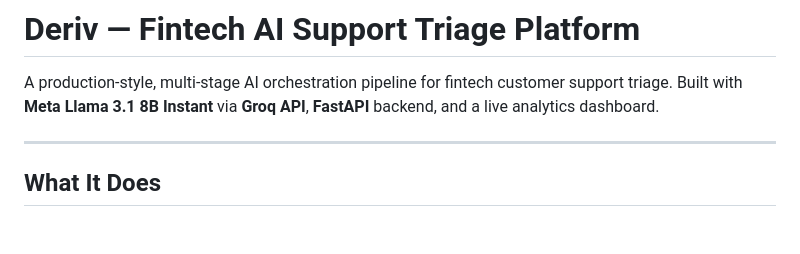
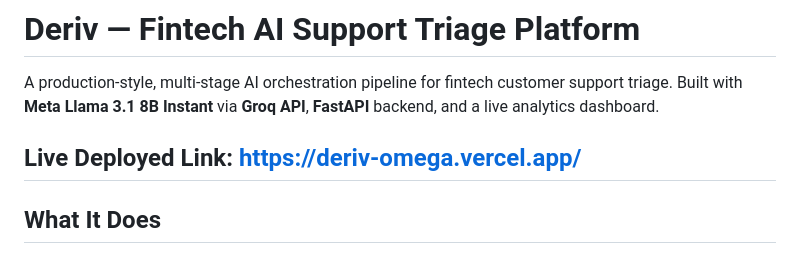
Before and after one commit to raagavi2105/Deriv, a Markdown page: README.md, the part around the change. Rendered like a GitHub page; blank space fills up the shorter version.

```diff
--- a/README.md
+++ b/README.md
@@ -2,6 +2,7 @@
 
 A production-style, multi-stage AI orchestration pipeline for fintech customer support triage. Built with **Meta Llama 3.1 8B Instant** via **Groq API**, **FastAPI** backend, and a live analytics dashboard.
 
+Live Deployed Link: https://deriv-omega.vercel.app/
 ---
 
 ## What It Does
```
